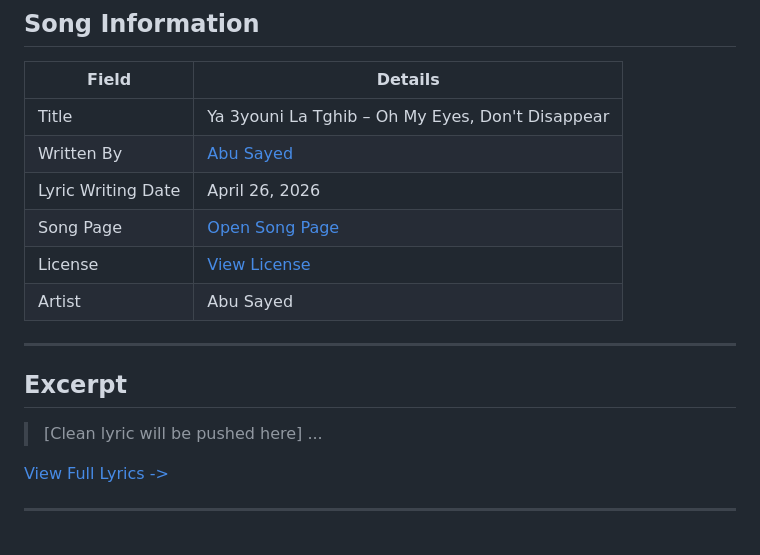
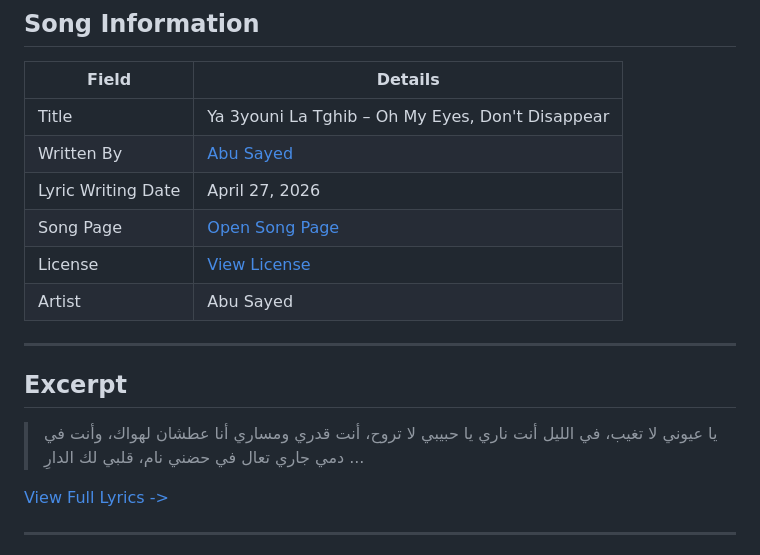
Before and after one commit to ImAbuSayed/ya-3youni-la-tghib-oh-my-eyes-dont-disappear, a Markdown page: README.md, the part around the change. Drawn GitHub-style.

Commit message:
docs: Update readme excerpt

```diff
--- a/README.md
+++ b/README.md
@@ -10,7 +10,7 @@
 |-------|---------|
 | Title | Ya 3youni La Tghib – Oh My Eyes, Don't Disappear |
 | Written By | [Abu Sayed](https://abusayed.com.bd/) |
-| Lyric Writing Date | April 26, 2026 |
+| Lyric Writing Date | April 27, 2026 |
 | Song Page | [Open Song Page](https://imabusayed.github.io/ya-3youni-la-tghib-oh-my-eyes-dont-disappear/) |
 | License | [View License](./LICENSE.md) |
 | Artist | Abu Sayed |
@@ -19,7 +19,10 @@
 
 ## Excerpt
 
-> [Clean lyric will be pushed here]
+> يا عيوني لا تغيب، في الليل أنت ناري
+> يا حبيبي لا تروح، أنت قدري ومساري
+> أنا عطشان لهواك، وأنت في دمي جاري
+> تعال في حضني نام، قلبي لك الدارِ
 > ...
 
 [View Full Lyrics ->](./lyrics.txt)
```
